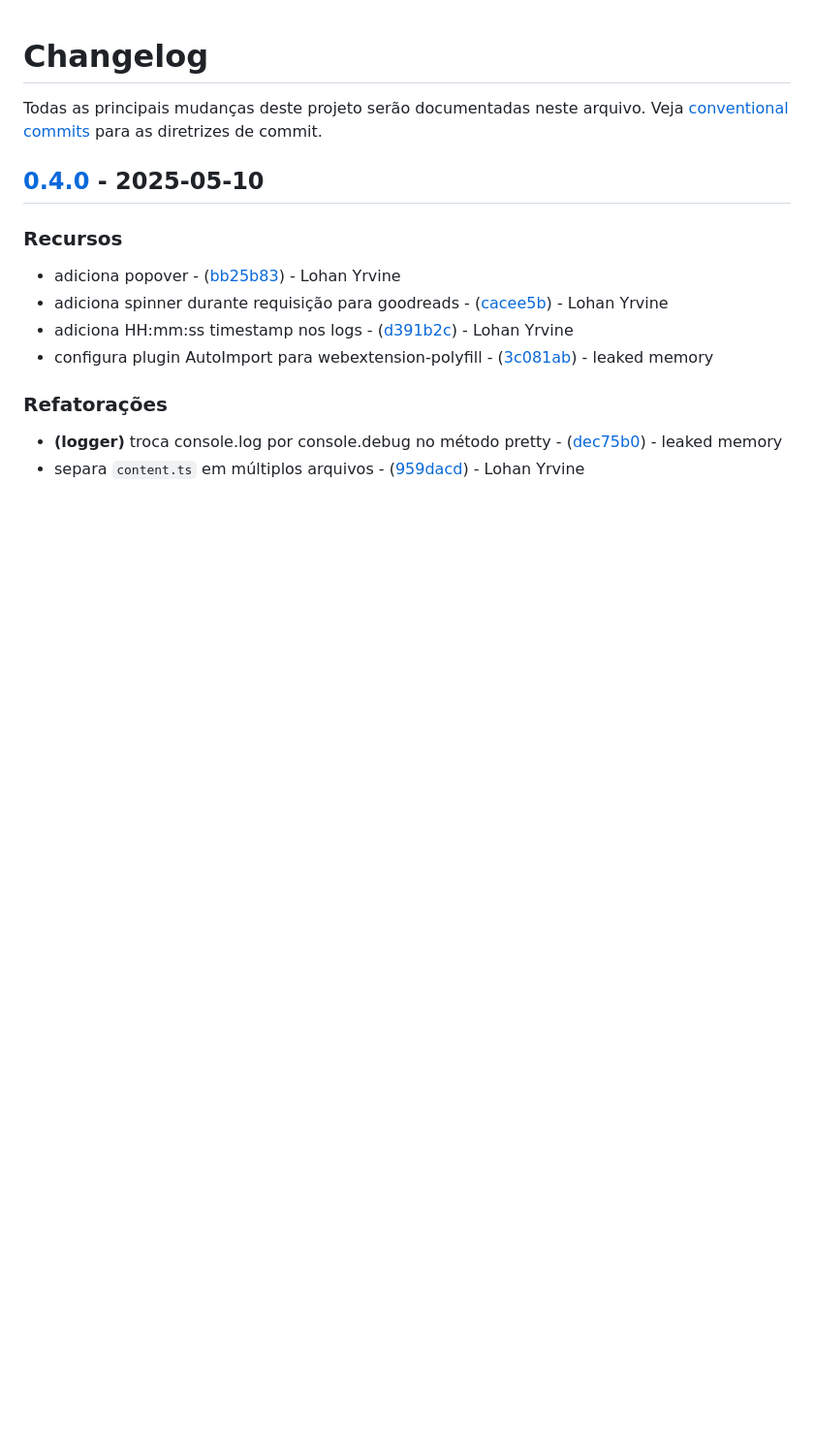
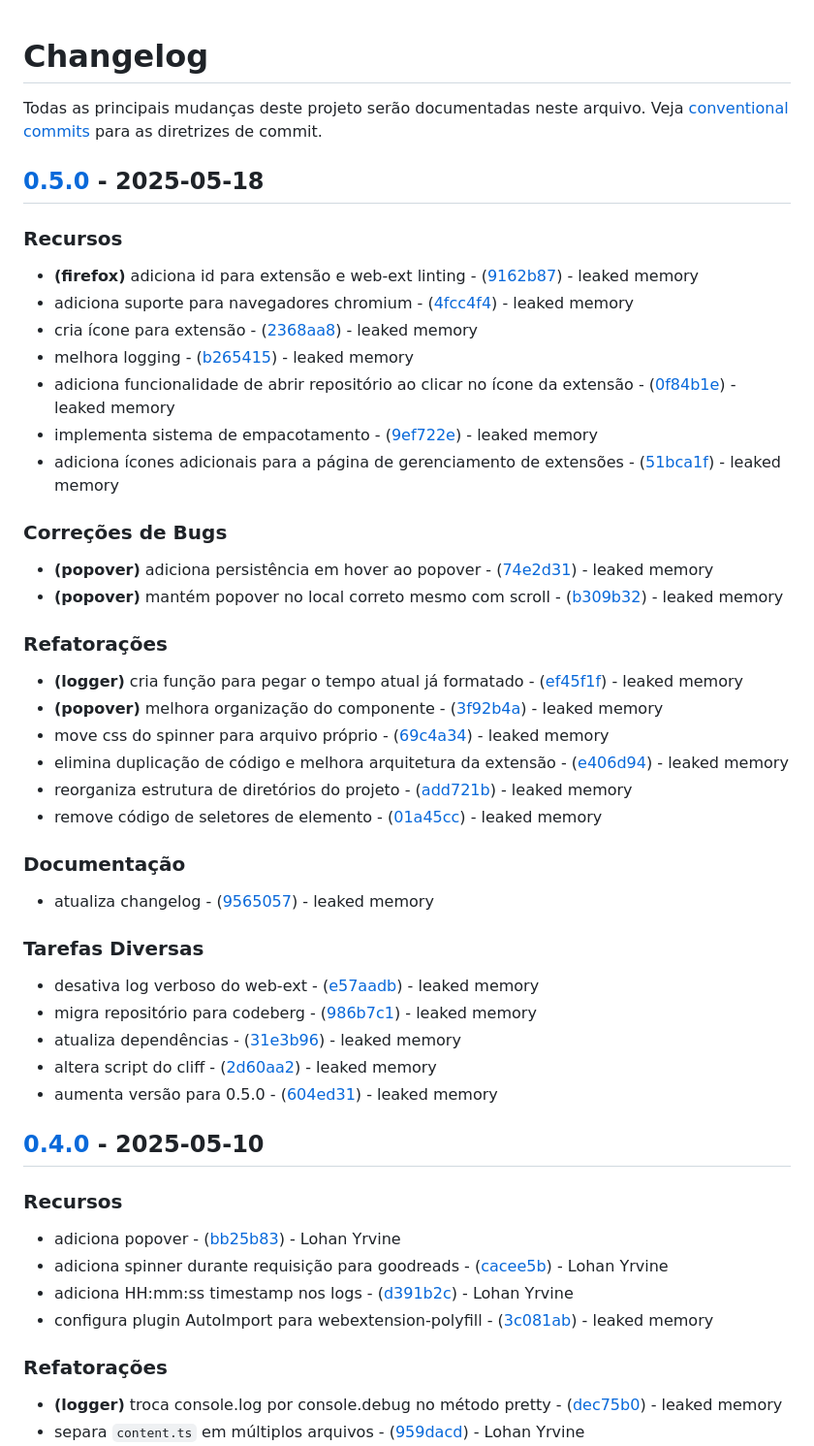
Before and after one commit to leakedmemory/notas-literarias, a Markdown page: CHANGELOG.md, the part around the change. Shown: that part at 97% size. Rendered like a GitHub page; blank space fills up the shorter version.

Commit message:
doc: atualiza changelog

```diff
--- a/CHANGELOG.md
+++ b/CHANGELOG.md
@@ -1,6 +1,44 @@
 # Changelog
 
 Todas as principais mudanças deste projeto serão documentadas neste arquivo. Veja [conventional commits](https://www.conventionalcommits.org/) para as diretrizes de commit.
+
+## [0.5.0](https://codeberg.org/notas-literarias/notas-literarias/compare/v0.4.0..v0.5.0) - 2025-05-18
+
+### Recursos
+
+- **(firefox)** adiciona id para extensão e web-ext linting - ([9162b87](https://codeberg.org/notas-literarias/notas-literarias/commit/9162b87a990d3c098753ea2d3571563023af1251)) - leaked memory
+- adiciona suporte para navegadores chromium - ([4fcc4f4](https://codeberg.org/notas-literarias/notas-literarias/commit/4fcc4f4762ea454369394ed7043a582900bcc102)) - leaked memory
+- cria ícone para extensão - ([2368aa8](https://codeberg.org/notas-literarias/notas-literarias/commit/2368aa8e393d15627602334e565aa6423901f600)) - leaked memory
+- melhora logging - ([b265415](https://codeberg.org/notas-literarias/notas-literarias/commit/b265415fd48ec287846f1b04fdf1d21a45ea61bb)) - leaked memory
+- adiciona funcionalidade de abrir repositório ao clicar no ícone da extensão - ([0f84b1e](https://codeberg.org/notas-literarias/notas-literarias/commit/0f84b1e7d0add273059c7bb338b379988f740c1c)) - leaked memory
+- implementa sistema de empacotamento - ([9ef722e](https://codeberg.org/notas-literarias/notas-literarias/commit/9ef722ec99ec8b8d8014893d7f1eed9d451040d4)) - leaked memory
+- adiciona ícones adicionais para a página de gerenciamento de extensões - ([51bca1f](https://codeberg.org/notas-literarias/notas-literarias/commit/51bca1fd2883161da90994e2a7b2ccf044b56a07)) - leaked memory
+
+### Correções de Bugs
+
+- **(popover)** adiciona persistência em hover ao popover - ([74e2d31](https://codeberg.org/notas-literarias/notas-literarias/commit/74e2d3196c3d221568836b6d0ba966699928e4d6)) - leaked memory
+- **(popover)** mantém popover no local correto mesmo com scroll - ([b309b32](https://codeberg.org/notas-literarias/notas-literarias/commit/b309b32262fafb2a9a305aa423d0ed2e662cdfaa)) - leaked memory
+
+### Refatorações
+
+- **(logger)** cria função para pegar o tempo atual já formatado - ([ef45f1f](https://codeberg.org/notas-literarias/notas-literarias/commit/ef45f1ff027b53a3d02db68e74ef2c80d82a892c)) - leaked memory
+- **(popover)** melhora organização do componente - ([3f92b4a](https://codeberg.org/notas-literarias/notas-literarias/commit/3f92b4ac97dd86919120529ce8d094dfa72ba16b)) - leaked memory
+- move css do spinner para arquivo próprio - ([69c4a34](https://codeberg.org/notas-literarias/notas-literarias/commit/69c4a349a48dd42d43d9630793117204d5d291f3)) - leaked memory
+- elimina duplicação de código e melhora arquitetura da extensão - ([e406d94](https://codeberg.org/notas-literarias/notas-literarias/commit/e406d9477b9684570e94b8ea45b3ec16dde174b9)) - leaked memory
+- reorganiza estrutura de diretórios do projeto - ([add721b](https://codeberg.org/notas-literarias/notas-literarias/commit/add721b6e2c5beecc3c0ec1432456058a4f9a902)) - leaked memory
+- remove código de seletores de elemento - ([01a45cc](https://codeberg.org/notas-literarias/notas-literarias/commit/01a45cc257eafc19122e17c3df162a57052f2d6c)) - leaked memory
+
+### Documentação
+
+- atualiza changelog - ([9565057](https://codeberg.org/notas-literarias/notas-literarias/commit/9565057a696ed53f96dd5ccb8b8a15d1bde1918a)) - leaked memory
+
+### Tarefas Diversas
+
+- desativa log verboso do web-ext - ([e57aadb](https://codeberg.org/notas-literarias/notas-literarias/commit/e57aadb44ee12060346f875317bec80fb90a29d7)) - leaked memory
+- migra repositório para codeberg - ([986b7c1](https://codeberg.org/notas-literarias/notas-literarias/commit/986b7c15a06f92e1fbdd680e0b1279918a275bcd)) - leaked memory
+- atualiza dependências - ([31e3b96](https://codeberg.org/notas-literarias/notas-literarias/commit/31e3b96c13738a9e9ae55986d304fcf3cacf88e1)) - leaked memory
+- altera script do cliff - ([2d60aa2](https://codeberg.org/notas-literarias/notas-literarias/commit/2d60aa2de772d674108ed201d1cbd734bd89784b)) - leaked memory
+- aumenta versão para 0.5.0 - ([604ed31](https://codeberg.org/notas-literarias/notas-literarias/commit/604ed31d1af39a4662f4390fcc6337722c8e0c5e)) - leaked memory
 
 ## [0.4.0](https://codeberg.org/notas-literarias/notas-literarias/compare/v0.3.0..v0.4.0) - 2025-05-10
 
```
